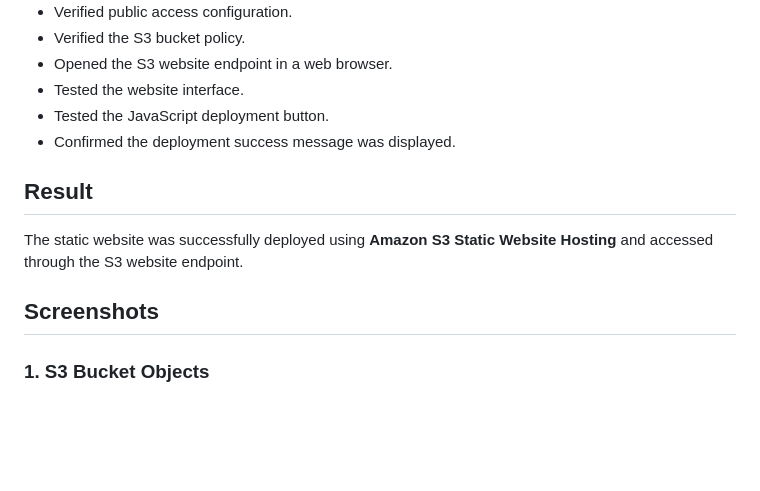
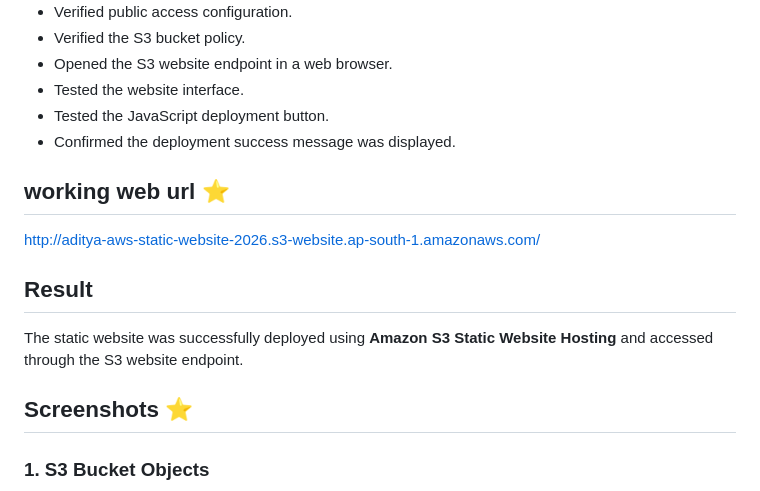
Before and after one commit to adityapandit5552/AWS-Project-Assignment-Q1, a Markdown page: Readme.md, the part around one of its changes. GitHub-like rendering; blank space fills up the shorter version.

```diff
--- a/Readme.md
+++ b/Readme.md
@@ -121,11 +121,15 @@ The following tests were performed:
 - Tested the JavaScript deployment button.
 - Confirmed the deployment success message was displayed.
 
+## working web url ⭐
+
+http://aditya-aws-static-website-2026.s3-website.ap-south-1.amazonaws.com/
+
 ## Result
 
 The static website was successfully deployed using **Amazon S3 Static Website Hosting** and accessed through the S3 website endpoint.
 
-## Screenshots
+## Screenshots ⭐
 
 ### 1. S3 Bucket Objects
 
```
Also changed, not shown: other parts of Readme.md (+1 -1 lines).
